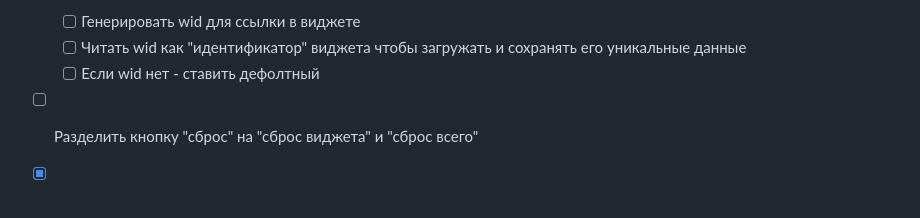
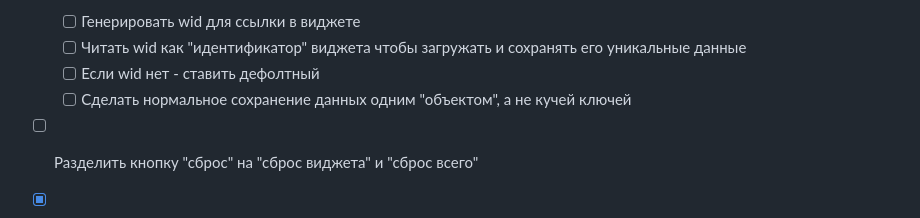
Before and after one commit to declider/donategoal, a Markdown page: readme.md, the part around the change. Drawn GitHub-style.

```diff
--- a/readme.md
+++ b/readme.md
@@ -21,6 +21,7 @@
   - [ ] Генерировать wid для ссылки в виджете
   - [ ] Читать wid как "идентификатор" виджета чтобы загружать и сохранять его уникальные данные
   - [ ] Если wid нет - ставить дефолтный
+  - [ ] Сделать нормальное сохранение данных одним "объектом", а не кучей ключей
 - [ ] Разделить кнопку "сброс" на "сброс виджета" и "сброс всего"
 - [x] Сохранять локальные данные не только при ручном изменении данных
 - [ ] Задуматься над резонностью использования DonatePay в духе "а может отрубиться от него нафиг? с ним только проблемы"
```
